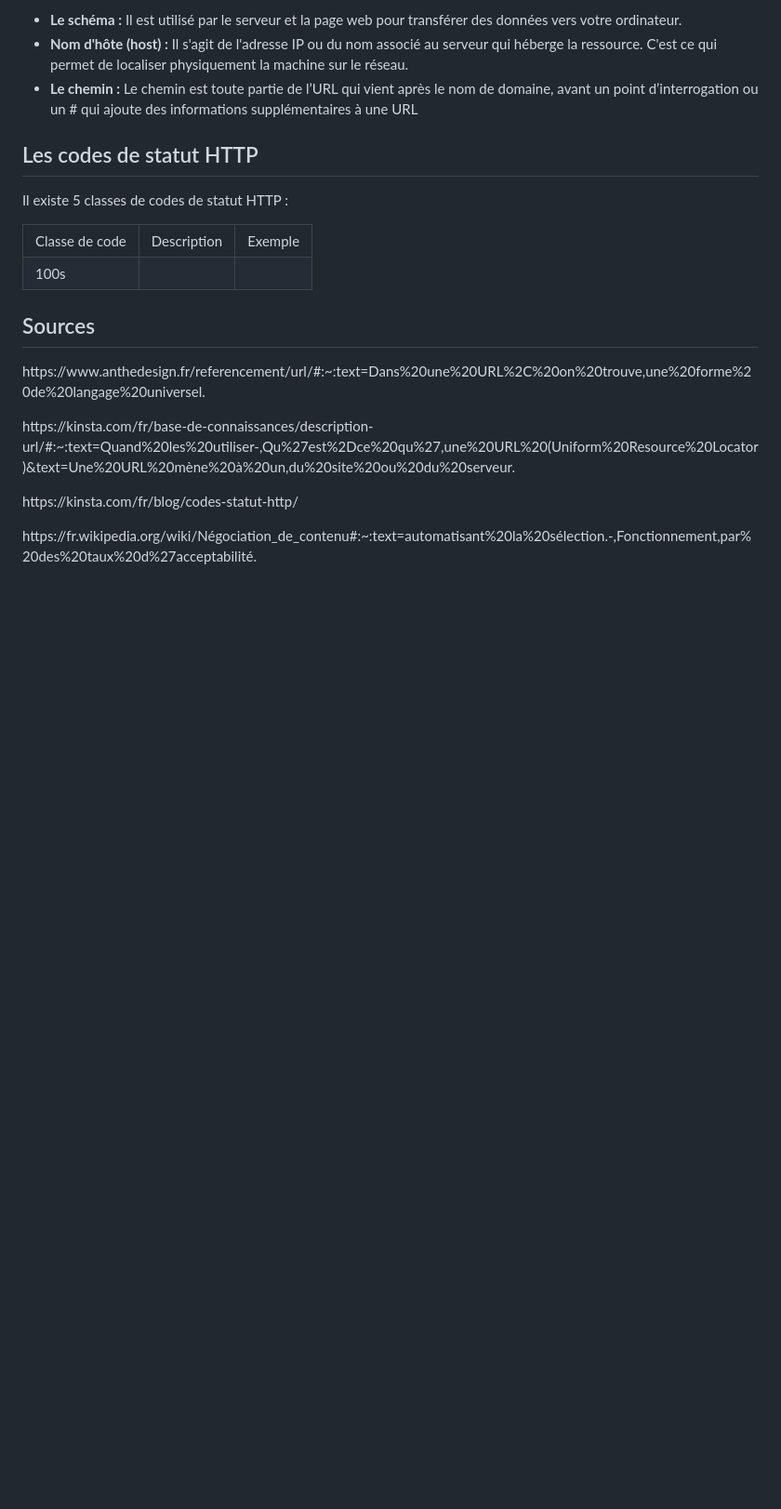
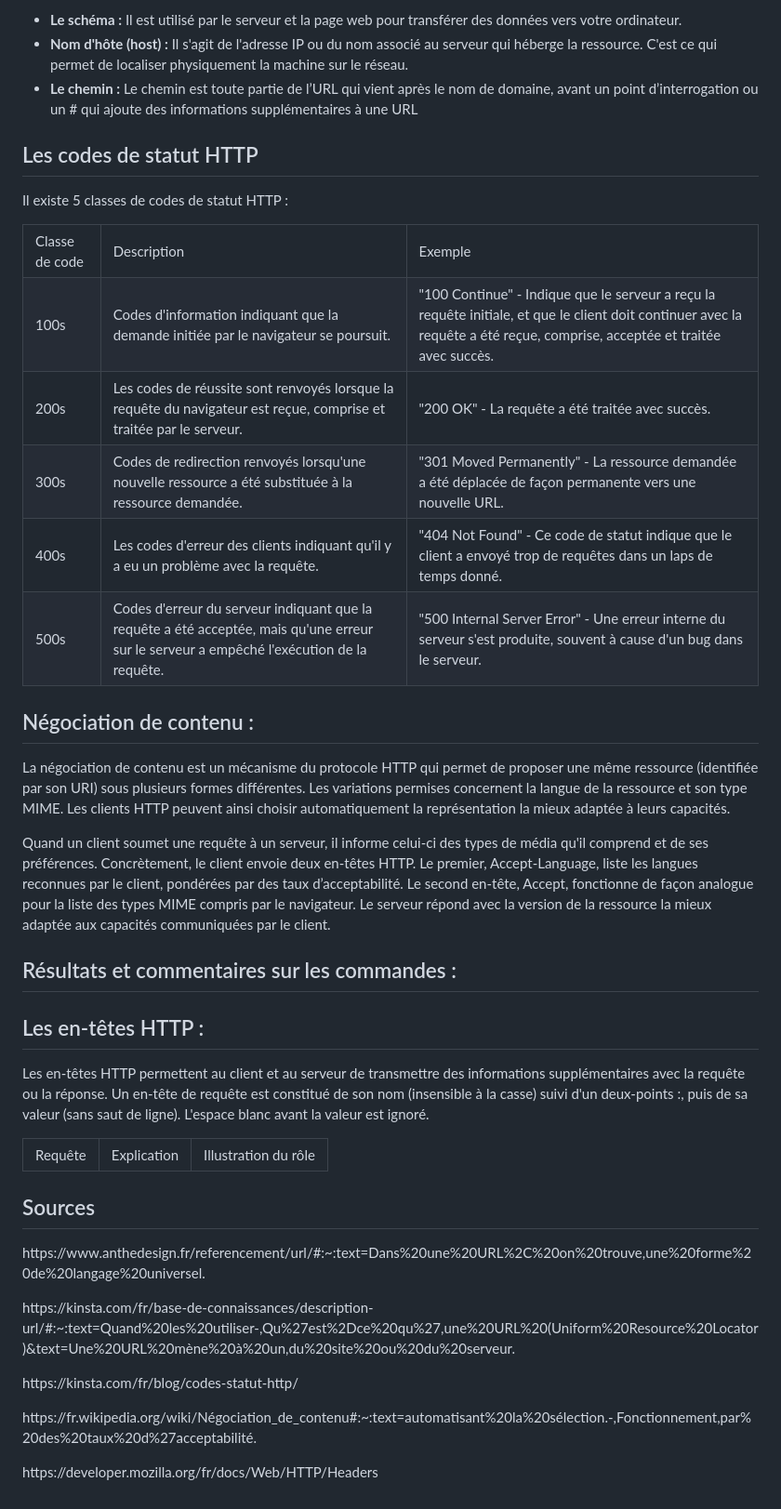
Before and after one commit to Skrylleur/Bloc1, a Markdown page: TD1.md, the part around the change. Shown at 93% size. Rendered like a GitHub page; blank space fills up the shorter version.

```diff
--- a/TD1.md
+++ b/TD1.md
@@ -102,23 +102,58 @@ Par exemple, on peut créer un en-tête personnalisé comme <b>"X-Custom-Header"
 <h2>Les codes de statut HTTP</h2>
 <p>Il existe 5 classes de codes de statut HTTP :</p>
 </br>
-<table>
-<tr>
-<td>Classe de code</td>
-<td>Description</td>
-<td>Exemple</td>
-</tr>
-<tr>
-<td>100s</td>
-<td></td>
-<td></td>
-</tr>
-
-
-</table>
+        <table>
+                <tr>
+                        <td>Classe de code</td>
+                        <td>Description</td>
+                        <td>Exemple</td>
+                </tr>
+                <tr>
+                        <td>100s</td>
+                        <td>Codes d'information indiquant que la demande initiée par le navigateur se poursuit.</td>
+                        <td>"100 Continue" - Indique que le serveur a reçu la requête initiale, et que le client doit continuer avec la requête a été reçue, comprise, acceptée et traitée avec succès.</td>
+                </tr>
+                <tr>
+                        <td>200s</td>
+                        <td>Les codes de réussite sont renvoyés lorsque la requête du navigateur est reçue, comprise et traitée par le serveur.</td>
+                        <td>"200 OK" - La requête a été traitée avec succès.</td>
+                </tr>
+                <tr>
+                        <td>300s</td>
+                        <td>Codes de redirection renvoyés lorsqu'une nouvelle ressource a été substituée à la ressource demandée.</td>
+                        <td>"301 Moved Permanently" - La ressource demandée a été déplacée de façon permanente vers une nouvelle URL.</td>
+                </tr>
+                <tr>
+                        <td>400s</td>
+                        <td>Les codes d'erreur des clients indiquant qu'il y a eu un problème avec la requête.</td>
+                        <td>"404 Not Found" - Ce code de statut indique que le client a envoyé trop de requêtes dans un laps de temps donné.</td>
+                </tr>
+                <tr>
+                        <td>500s</td>
+                        <td>Codes d'erreur du serveur indiquant que la requête a été acceptée, mais qu'une erreur sur le serveur a empêché l'exécution de la requête.</td>
+                        <td>"500 Internal Server Error" - Une erreur interne du serveur s'est produite, souvent à cause d'un bug dans le serveur.</td>
+                </tr>
+        </table>
+</br>
+<h2>Négociation de contenu :</h2>
+<p>La négociation de contenu est un mécanisme du protocole HTTP qui permet de proposer une même ressource (identifiée par son URI) sous plusieurs formes différentes. Les variations permises concernent la langue de la ressource et son type MIME. Les clients HTTP peuvent ainsi choisir automatiquement la représentation la mieux adaptée à leurs capacités.</p>
+<p>Quand un client soumet une requête à un serveur, il informe celui-ci des types de média qu'il comprend et de ses préférences. Concrètement, le client envoie deux en-têtes HTTP. Le premier, Accept-Language, liste les langues reconnues par le client, pondérées par des taux d’acceptabilité. Le second en-tête, Accept, fonctionne de façon analogue pour la liste des types MIME compris par le navigateur. Le serveur répond avec la version de la ressource la mieux adaptée aux capacités communiquées par le client.</p>
+</br>
+<h2>Résultats et commentaires sur les commandes :</h2>
+</br>
+<h2>Les en-têtes HTTP :</h2>
+<p>Les en-têtes HTTP permettent au client et au serveur de transmettre des informations supplémentaires avec la requête ou la réponse. Un en-tête de requête est constitué de son nom (insensible à la casse) suivi d'un deux-points :, puis de sa valeur (sans saut de ligne). L'espace blanc avant la valeur est ignoré.</p>
+        <table>
+                <tr>
+                        <td>Requête</td>
+                        <td>Explication</td>
+                        <td>Illustration du rôle</td>
+                </tr>
+        </table>
 </br>
 <h2>Sources</h2>
 <p>https://www.anthedesign.fr/referencement/url/#:~:text=Dans%20une%20URL%2C%20on%20trouve,une%20forme%20de%20langage%20universel. </p>
 <p>https://kinsta.com/fr/base-de-connaissances/description-url/#:~:text=Quand%20les%20utiliser-,Qu%27est%2Dce%20qu%27,une%20URL%20(Uniform%20Resource%20Locator)&text=Une%20URL%20mène%20à%20un,du%20site%20ou%20du%20serveur.</p>
 <p>https://kinsta.com/fr/blog/codes-statut-http/</p>
 <p>https://fr.wikipedia.org/wiki/Négociation_de_contenu#:~:text=automatisant%20la%20sélection.-,Fonctionnement,par%20des%20taux%20d%27acceptabilité.</p>
+<p>https://developer.mozilla.org/fr/docs/Web/HTTP/Headers</p>
```
